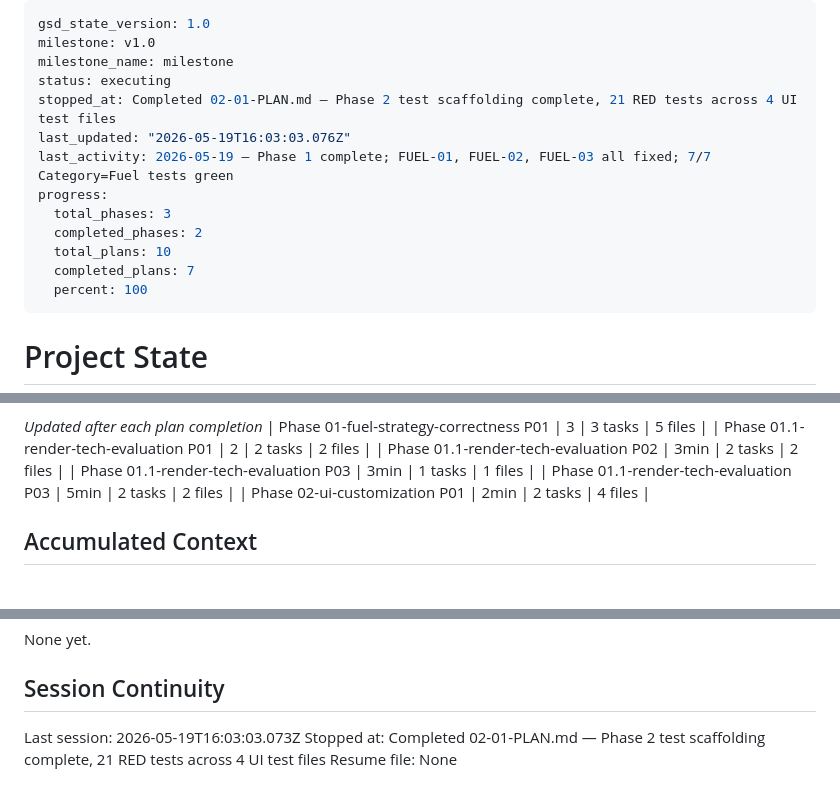
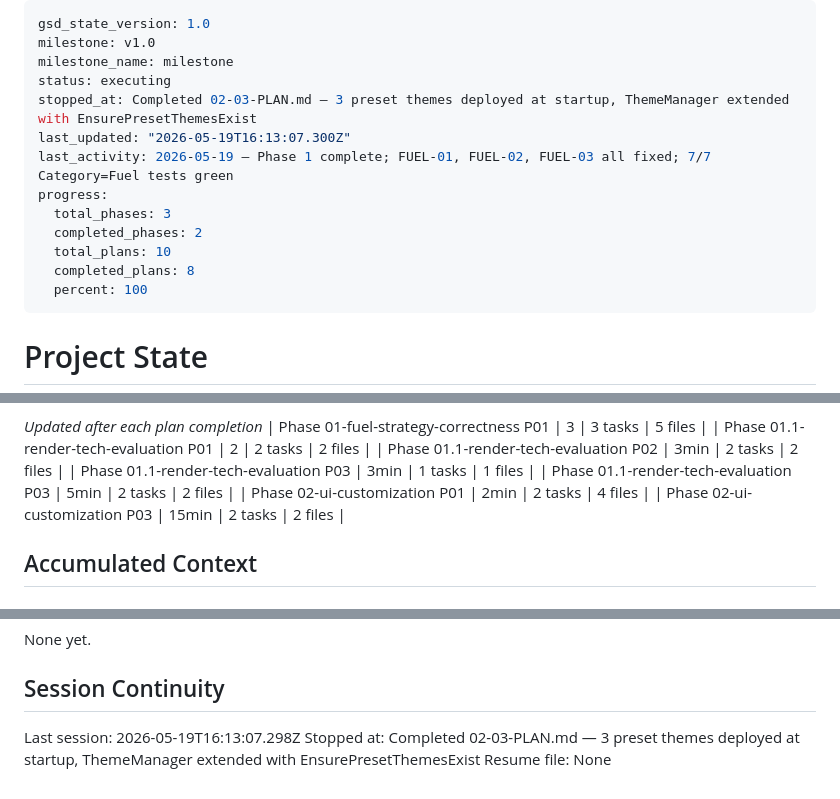
Before and after one commit to RomainRssl/DouzeAssistanceOverlay, a Markdown page: .planning/STATE.md, 3 parts joined by grey strips. Drawn GitHub-style.

Commit message:
docs(02-03): complete theme preset deploy plan — 3 new themes, EnsurePresetThemesExist wired at startup
Co-Authored-By: Claude Sonnet 4.6 <noreply@anthropic.com>

```diff
--- a/.planning/STATE.md
+++ b/.planning/STATE.md
@@ -3,14 +3,14 @@ gsd_state_version: 1.0
 milestone: v1.0
 milestone_name: milestone
 status: executing
-stopped_at: Completed 02-01-PLAN.md — Phase 2 test scaffolding complete, 21 RED tests across 4 UI test files
-last_updated: "2026-05-19T16:03:03.076Z"
+stopped_at: Completed 02-03-PLAN.md — 3 preset themes deployed at startup, ThemeManager extended with EnsurePresetThemesExist
+last_updated: "2026-05-19T16:13:07.300Z"
 last_activity: 2026-05-19 — Phase 1 complete; FUEL-01, FUEL-02, FUEL-03 all fixed; 7/7 Category=Fuel tests green
 progress:
   total_phases: 3
   completed_phases: 2
   total_plans: 10
-  completed_plans: 7
+  completed_plans: 8
   percent: 100
 ---
 
@@ -57,6 +57,7 @@ Progress: [██████████] 100% (Phase 1)
 | Phase 01.1-render-tech-evaluation P03 | 3min | 1 tasks | 1 files |
 | Phase 01.1-render-tech-evaluation P03 | 5min | 2 tasks | 2 files |
 | Phase 02-ui-customization P01 | 2min | 2 tasks | 4 files |
+| Phase 02-ui-customization P03 | 15min | 2 tasks | 2 files |
 
 ## Accumulated Context
 
@@ -98,6 +100,6 @@ None yet.
 
 ## Session Continuity
 
-Last session: 2026-05-19T16:03:03.073Z
-Stopped at: Completed 02-01-PLAN.md — Phase 2 test scaffolding complete, 21 RED tests across 4 UI test files
+Last session: 2026-05-19T16:13:07.298Z
+Stopped at: Completed 02-03-PLAN.md — 3 preset themes deployed at startup, ThemeManager extended with EnsurePresetThemesExist
 Resume file: None
```
Also changed, not shown: other parts of .planning/STATE.md (+1 -0 lines), .planning/ROADMAP.md (+1 -1 lines), 1 other file.
